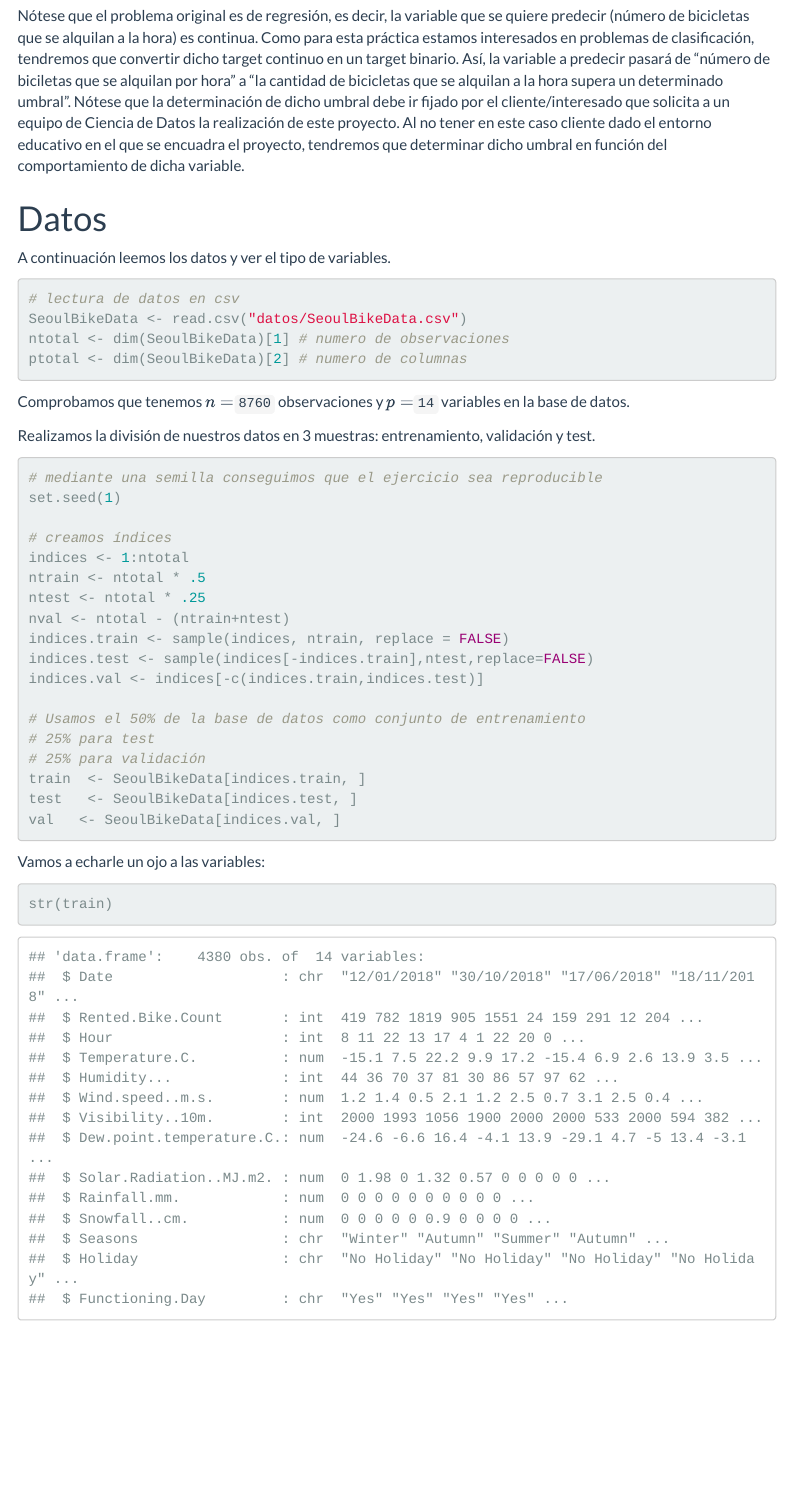
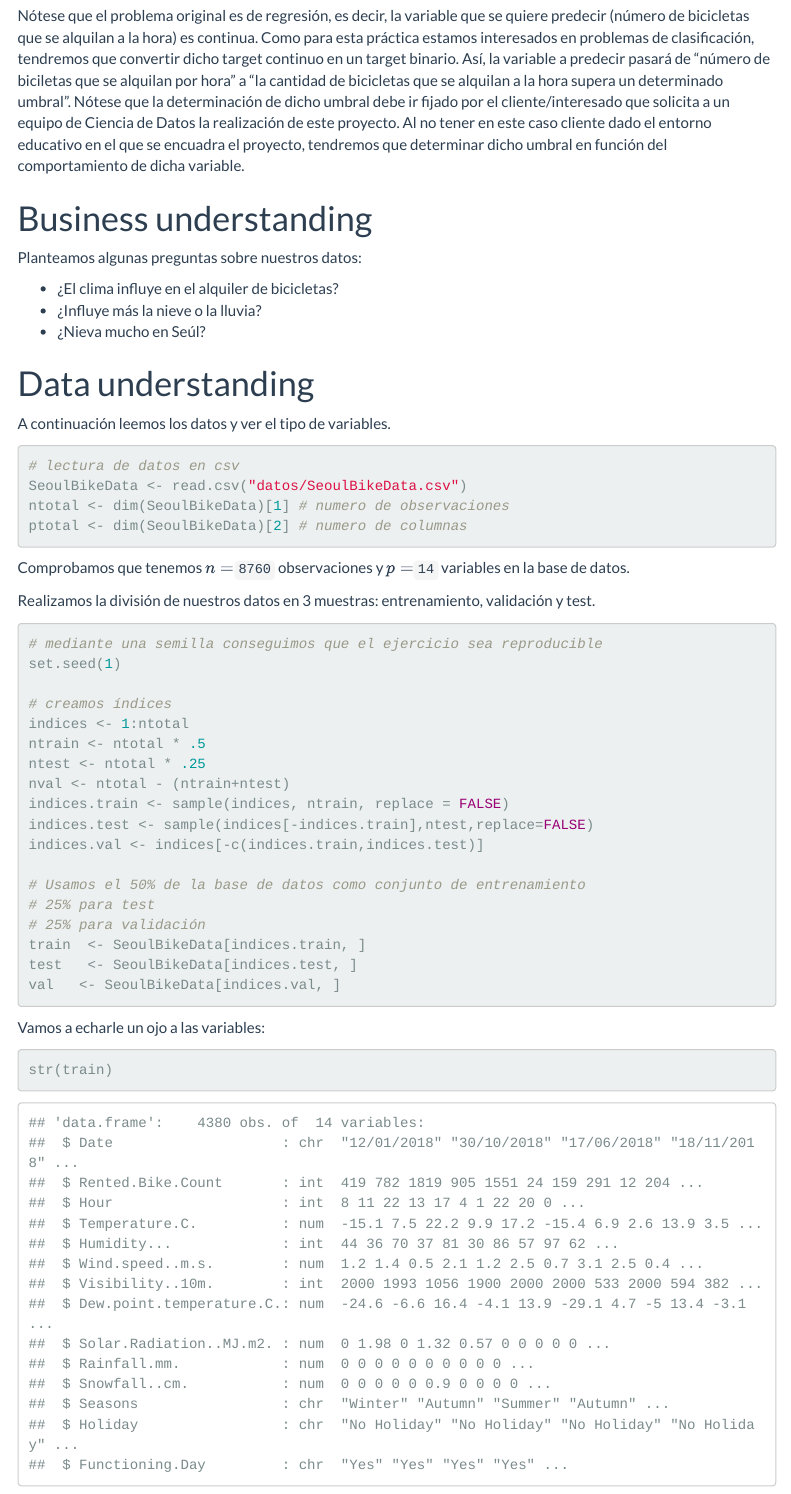
Before and after one commit to carmenlancho/Practica_SeoulBikeSharing, an R Markdown document (Memoria.Rmd): the page in a window 1100 px wide, from 790 px down. Rendered offline with R 4.5, knitr and Pandoc, with nearby package versions; menus at the side of the page are left out.

Commit message:
Text update

```diff
--- a/Memoria.Rmd
+++ b/Memoria.Rmd
@@ -41,9 +41,15 @@ Según la descripción oficial de los datos, las variables que conforman el conj
 
 Nótese que el problema original es de regresión, es decir, la variable que se quiere predecir (número de bicicletas que se alquilan a la hora) es continua. Como para esta práctica estamos interesados en problemas de clasificación, tendremos que convertir dicho target continuo en un target binario. Así, la variable a predecir pasará de "número de biciletas que se alquilan por hora" a "la cantidad de bicicletas que se alquilan a la hora supera un determinado umbral". Nótese que la determinación de dicho umbral debe ir fijado por el cliente/interesado que solicita a un equipo de Ciencia de Datos la realización de este proyecto. Al no tener en este caso cliente dado el entorno educativo en el que se encuadra el proyecto, tendremos que determinar dicho umbral en función del comportamiento de dicha variable.
 
+# Business understanding
+Planteamos algunas preguntas sobre nuestros datos:
+
+* ¿El clima influye en el alquiler de bicicletas?
+* ¿Influye más la nieve o la lluvia?
+* ¿Nieva mucho en Seúl?
 
 
-# Datos
+# Data understanding
 
 A continuación leemos los datos y ver el tipo de variables.
 
```
Also changed, not shown: Memoria.html, Memoria.Rmd (6 more changed lines).
